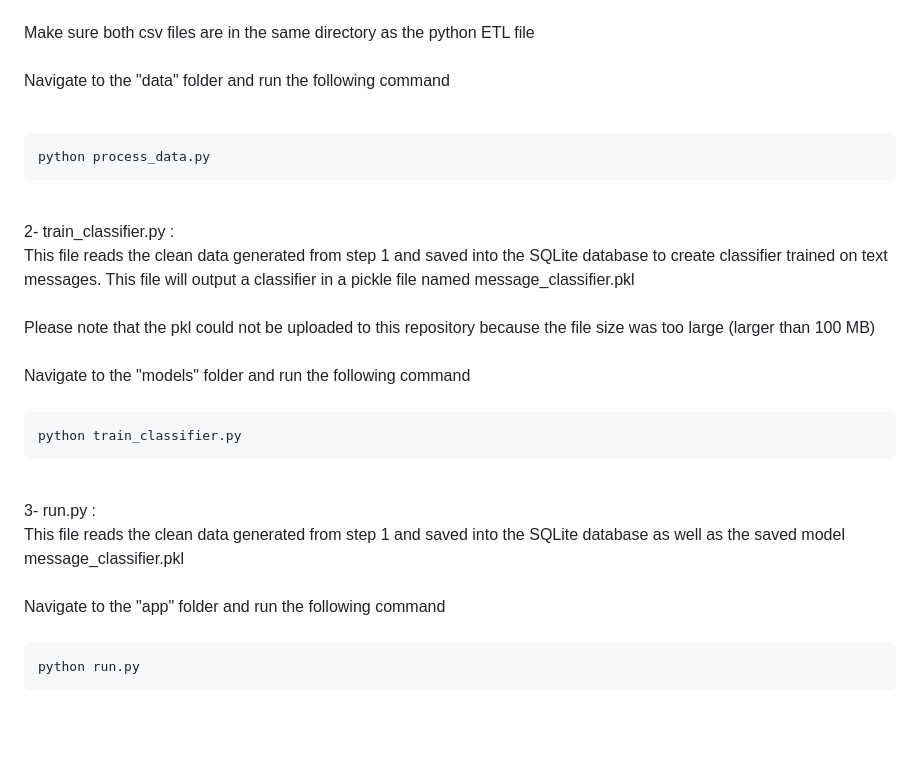
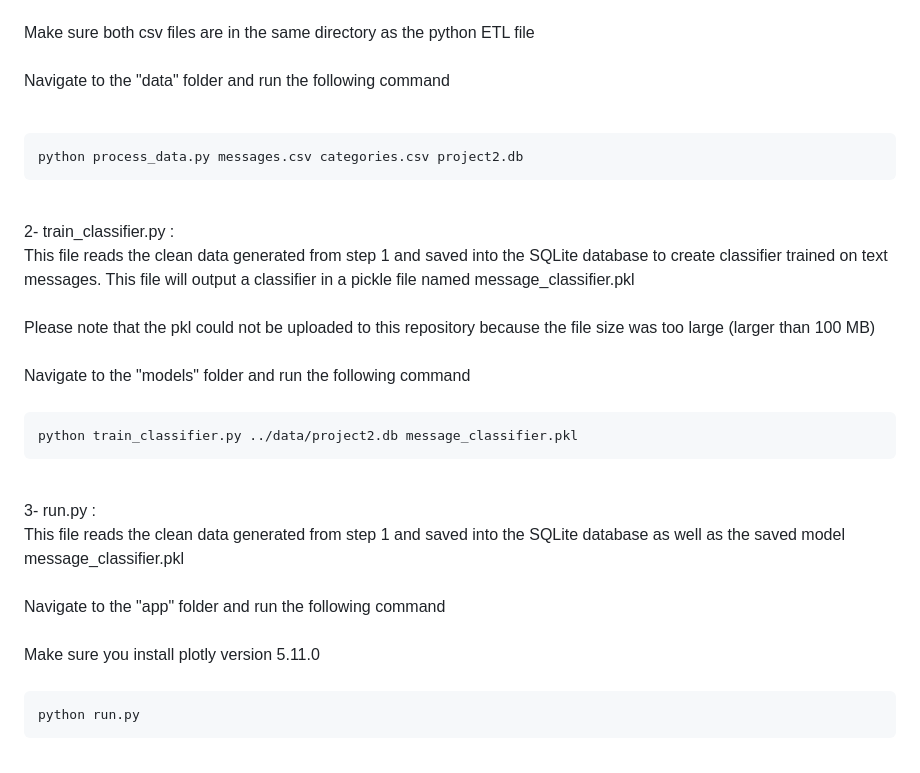
Before and after one commit to FlowLikeWater93/Message-classifier-project, a Markdown page: README.md, the part around the change. Rendered like a GitHub page; blank space fills up the shorter version.

Commit message:
Updated readme.md file to add correct commands to run the repo files

````diff
--- a/README.md
+++ b/README.md
@@ -20,7 +20,7 @@ Make sure both csv files are in the same directory as the python ETL file
 Navigate to the "data" folder and run the following command
 <br><br>
 ```
-python process_data.py
+python process_data.py messages.csv categories.csv project2.db
 ```
 <br>
 2- train_classifier.py :
@@ -32,7 +32,7 @@ Navigate to the "models" folder and run the following command
 <br><br>
 
 ```
-python train_classifier.py
+python train_classifier.py ../data/project2.db message_classifier.pkl
 ```
 <br>
 3- run.py :
@@ -40,6 +40,8 @@ python train_classifier.py
 This file reads the clean data generated from step 1 and saved into the SQLite database as well as the saved model message_classifier.pkl
 <br><br>
 Navigate to the "app" folder and run the following command
+<br><br>
+Make sure you install plotly version 5.11.0
 <br><br>
 
 ```
````
